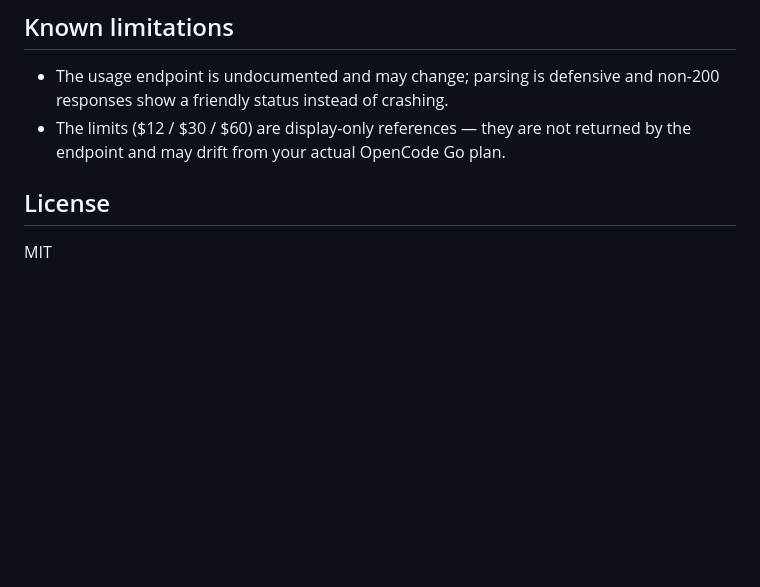
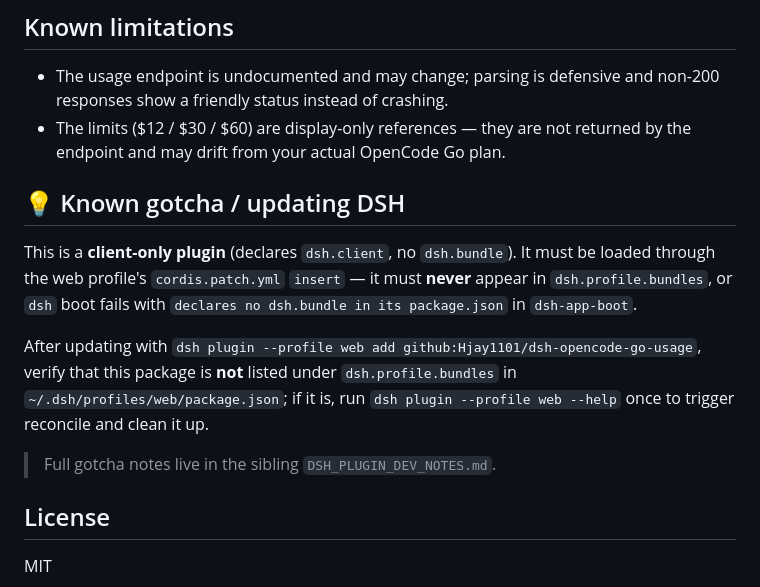
Before and after one commit to Hjay1101/dsh-opencode-go-usage, a Markdown page: README.md, the part around the change. Drawn GitHub-style; blank space fills up the shorter version.

```diff
--- a/README.md
+++ b/README.md
@@ -117,6 +117,21 @@ Pure ESM, no build step. Host files import `@deepseek-ai/*` peer dependencies; t
 - The usage endpoint is undocumented and may change; parsing is defensive and non-200 responses show a friendly status instead of crashing.
 - The limits ($12 / $30 / $60) are display-only references — they are not returned by the endpoint and may drift from your actual OpenCode Go plan.
 
+
+## 💡 Known gotcha / updating DSH
+
+This is a **client-only plugin** (declares `dsh.client`, no `dsh.bundle`). It must be loaded
+through the web profile's `cordis.patch.yml` `insert` — it must **never** appear in
+`dsh.profile.bundles`, or `dsh` boot fails with `declares no dsh.bundle in its package.json`
+in `dsh-app-boot`.
+
+After updating with `dsh plugin --profile web add github:Hjay1101/dsh-opencode-go-usage`, verify
+that this package is **not** listed under `dsh.profile.bundles` in
+`~/.dsh/profiles/web/package.json`; if it is, run `dsh plugin --profile web --help` once to trigger
+reconcile and clean it up.
+
+> Full gotcha notes live in the sibling `DSH_PLUGIN_DEV_NOTES.md`.
+
 ## License
 
 MIT
```
Also changed, not shown: README.zh.md (+13 -0 lines).
